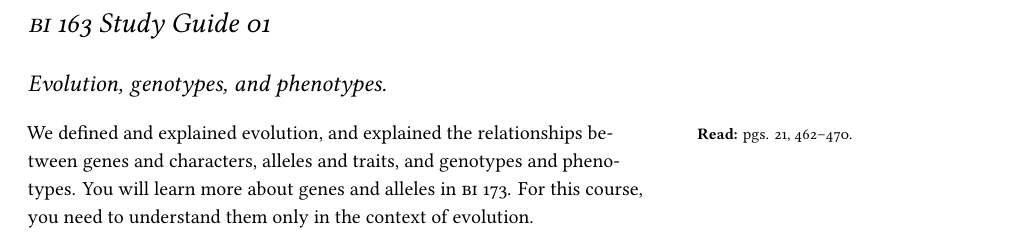
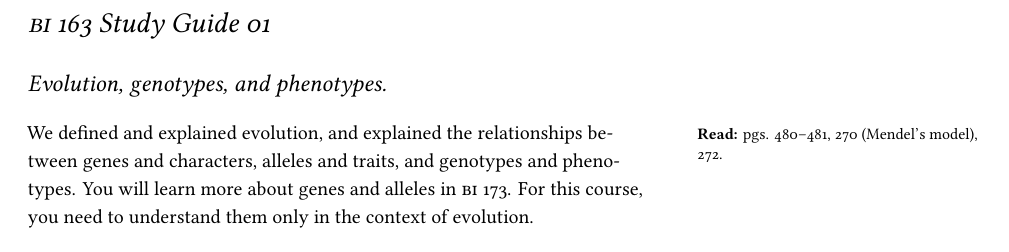
Before and after one commit to mtaylor-semo/163, a LaTeX document (study_guides/163_study_guide01.tex): part of page 1 of 2, cut so that both start at the same text. Compiled offline with XeLaTeX.

Commit message:
Updated assigned reading.

```diff
--- a/study_guides/163_study_guide01.tex
+++ b/study_guides/163_study_guide01.tex
@@ -59,7 +59,7 @@
 %\printclassoptions
 \section*{Evolution, genotypes, and phenotypes.}
 
-We\marginnote{\textbf{Read:} pgs. 21, 462--470.} defined and explained evolution, and explained the relationships between genes and characters, alleles and traits, and genotypes and phenotypes. You will learn more about genes and alleles in~{\scshape bi} 173. For this course, you need to understand them only in the context of evolution.
+We\marginnote{\textbf{Read:} pgs. 480--481, 270 (Mendel's model), 272.} defined and explained evolution, and explained the relationships between genes and characters, alleles and traits, and genotypes and phenotypes. You will learn more about genes and alleles in~{\scshape bi} 173. For this course, you need to understand them only in the context of evolution.
 
 \section*{Vocabulary}
 
```
